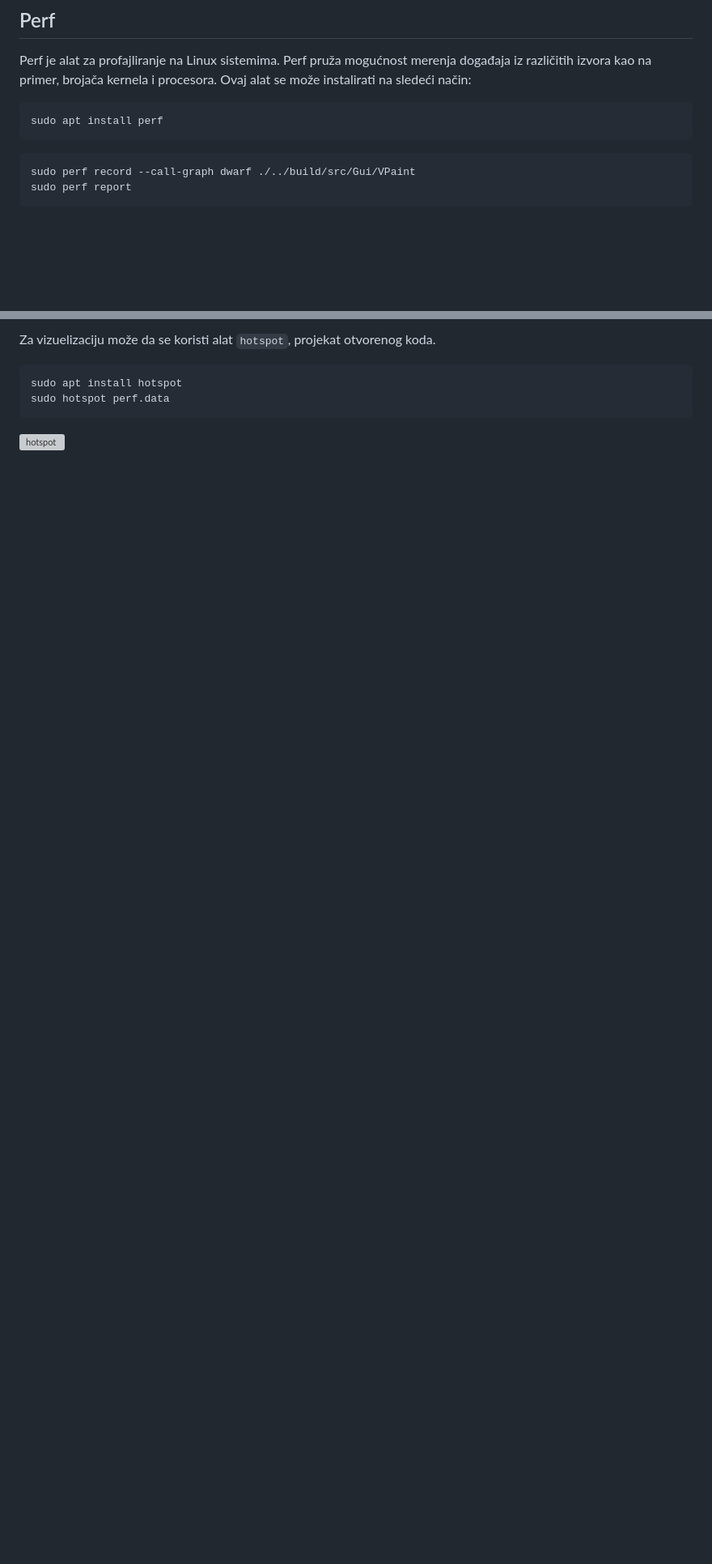
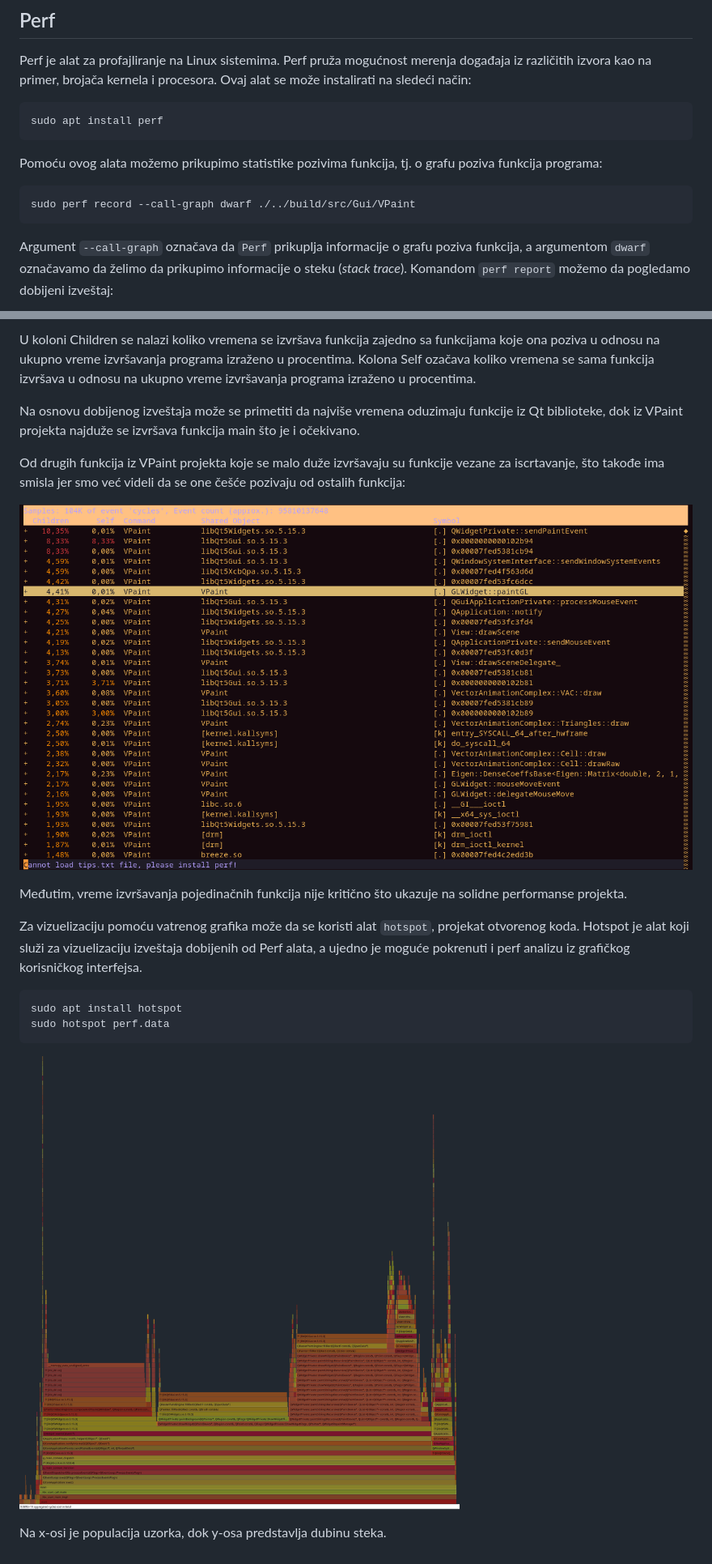
Before and after one commit to MATF-Software-Verification/2023_Analysis_vpaint, a Markdown page: ProjectAnalysisReport.md, 2 parts joined by grey strips. Shown: that part at 81% size. Drawn GitHub-style; pictures changed too: perf/hotspot-heatmap.png (added), perf/perf-report2.png (added); blank space fills up the shorter version; grey boxes are pictures that could not be loaded.

Commit message:
Add perf report

````diff
--- a/ProjectAnalysisReport.md
+++ b/ProjectAnalysisReport.md
@@ -327,10 +327,10 @@ Perf je alat za profajliranje na Linux sistemima. Perf pruža mogućnost merenja
 ```
 sudo apt install perf
 ```
-
+Pomoću ovog alata možemo prikupimo statistike pozivima funkcija, tj. o grafu poziva funkcija programa:
 
 ```bash
 sudo perf record --call-graph dwarf ./../build/src/Gui/VPaint
-sudo perf report
 ```
+Argument `--call-graph` označava da `Perf` prikuplja informacije o grafu poziva funkcija, a argumentom `dwarf` označavamo da želimo da prikupimo informacije o steku (*stack trace*). Komandom `perf report` možemo da pogledamo dobijeni izveštaj:
 
@@ -338,5 +338,15 @@ sudo perf report
 
-Za vizuelizaciju može da se koristi alat `hotspot`, projekat otvorenog koda.
+U koloni Children se nalazi koliko vremena se izvršava funkcija zajedno sa funkcijama koje ona poziva u odnosu na ukupno vreme izvršavanja programa izraženo u procentima. Kolona Self ozačava koliko vremena se sama funkcija izvršava u odnosu na ukupno vreme izvršavanja programa izraženo u procentima.
+
+Na osnovu dobijenog izveštaja može se primetiti da najviše vremena oduzimaju funkcije iz Qt biblioteke, dok iz VPaint projekta najduže se izvršava funkcija main što je i očekivano.
+
+Od drugih funkcija iz VPaint projekta koje se malo duže izvršavaju su funkcije vezane za iscrtavanje, što takođe ima smisla jer smo već videli da se one češće pozivaju od ostalih funkcija:
+
+![perf-report2](perf/perf-report2.png)
+
+Međutim, vreme izvršavanja pojedinačnih funkcija nije kritično što ukazuje na solidne performanse projekta.
+
+Za vizuelizaciju pomoću vatrenog grafika može da se koristi alat `hotspot`, projekat otvorenog koda. Hotspot je alat koji služi za vizuelizaciju izveštaja dobijenih od Perf alata, a ujedno je moguće pokrenuti i perf analizu iz grafičkog korisničkog interfejsa.
 
 ```bash
 sudo apt install hotspot
@@ -344,3 +354,5 @@ sudo hotspot perf.data
 ```
 
 ![hotspot](perf/hotspot-heatmap.png)
+
+Na x-osi je populacija uzorka, dok y-osa predstavlja dubinu steka.
````
Also changed, not shown: other parts of ProjectAnalysisReport.md (+1 -1 lines), perf/perf-report.png (added), 2 other files.
